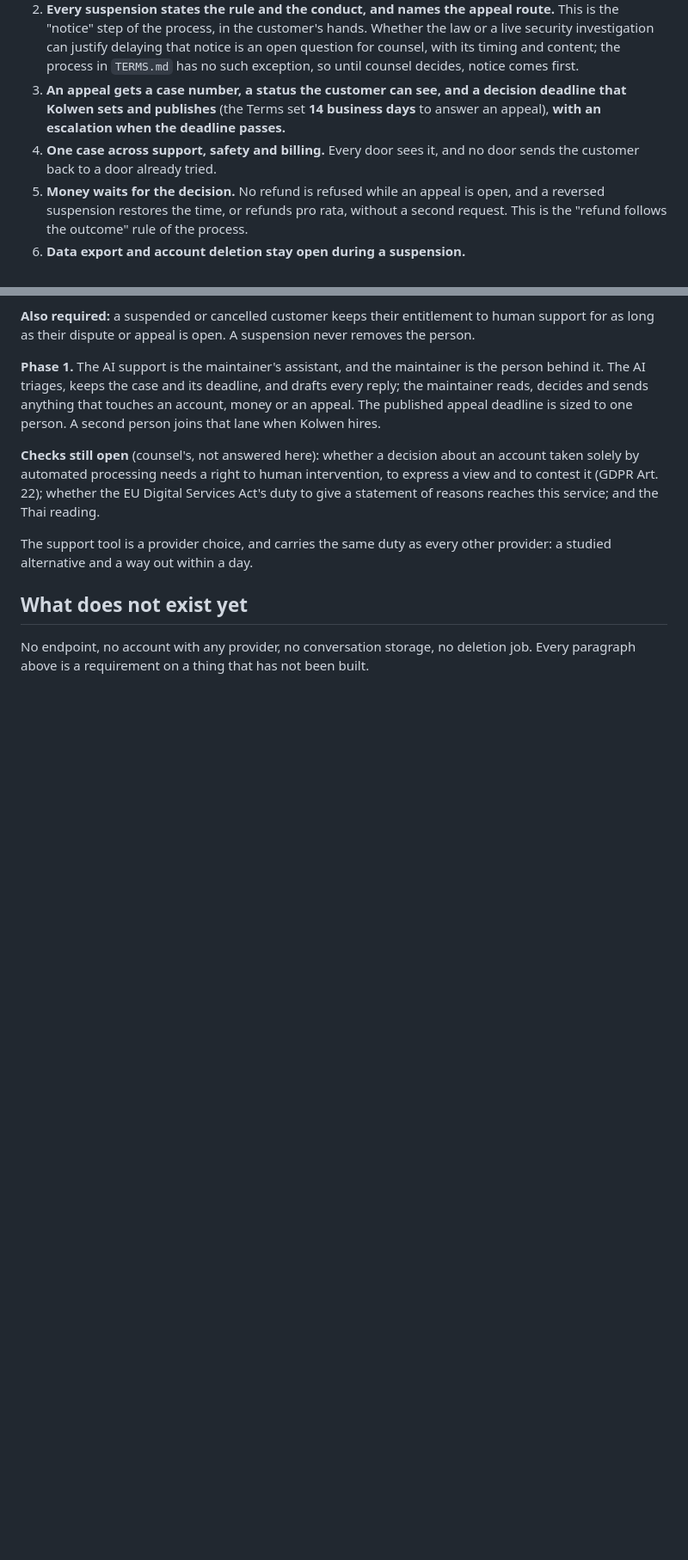
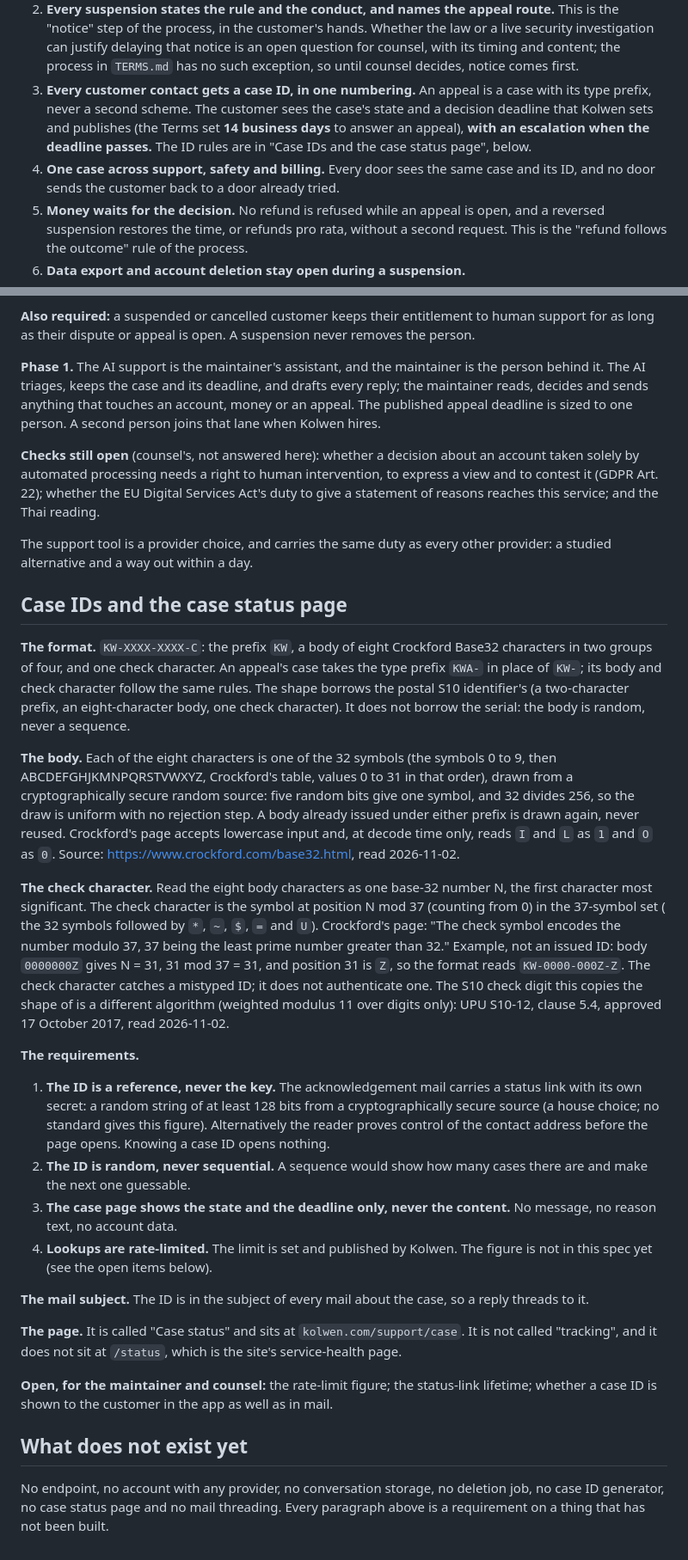
Before and after one commit to TheColliery/Kolwen, a Markdown page: docs/SUPPORT-AGENT-SPEC.md, 2 parts joined by grey strips. Shown at 86% size. Rendered like a GitHub page; blank space fills up the shorter version.

Commit message:
docs(support): every contact gets a case ID, and a case status page (#123)
- docs/SUPPORT-AGENT-SPEC.md: every customer contact gets a case ID in one numbering, the appeal being a case with its type prefix; one case across support, safety and billing.
- The ID format KW-XXXX-XXXX-C: an eight-symbol Crockford Base32 body from a cryptographically secure random source and Crockford's mod-37 check symbol, quoted from his page; the ID is a reference, never the key; random, never sequential; the case page shows state and deadline only; lookups rate-limited.
- The page is "Case status" at kolwen.com/support/case. A specification only: nothing in it is built.

Co-Authored-By: Claude Opus 5.5 <noreply@anthropic.com>

```diff
--- a/docs/SUPPORT-AGENT-SPEC.md
+++ b/docs/SUPPORT-AGENT-SPEC.md
@@ -64,10 +64,12 @@ cases. The requirements below are how the support surface behaves around that pr
    the process, in the customer's hands. Whether the law or a live security investigation can justify delaying
    that notice is an open question for counsel, with its timing and content; the process in `TERMS.md` has no such
    exception, so until counsel decides, notice comes first.
-3. **An appeal gets a case number, a status the customer can see, and a decision deadline that Kolwen sets and
-   publishes** (the Terms set **14 business days** to answer an appeal), **with an escalation when the deadline passes.**
-4. **One case across support, safety and billing.** Every door sees it, and no door sends the customer back to
-   a door already tried.
+3. **Every customer contact gets a case ID, in one numbering.** An appeal is a case with its type prefix, never a
+   second scheme. The customer sees the case's state and a decision deadline that Kolwen sets and publishes (the
+   Terms set **14 business days** to answer an appeal), **with an escalation when the deadline passes.** The ID rules
+   are in "Case IDs and the case status page", below.
+4. **One case across support, safety and billing.** Every door sees the same case and its ID, and no door sends the
+   customer back to a door already tried.
 5. **Money waits for the decision.** No refund is refused while an appeal is open, and a reversed suspension
    restores the time, or refunds pro rata, without a second request. This is the "refund follows the outcome"
    rule of the process.
@@ -89,7 +91,47 @@ reading.
 The support tool is a provider choice, and carries the same duty as every other provider: a studied alternative
 and a way out within a day.
 
+## Case IDs and the case status page
+
+**The format.** `KW-XXXX-XXXX-C`: the prefix `KW`, a body of eight Crockford Base32 characters in two groups of four,
+and one check character. An appeal's case takes the type prefix `KWA-` in place of `KW-`; its body and check
+character follow the same rules. The shape borrows the postal S10 identifier's (a two-character prefix, an
+eight-character body, one check character). It does not borrow the serial: the body is random, never a sequence.
+
+**The body.** Each of the eight characters is one of the 32 symbols (the symbols 0 to 9, then ABCDEFGHJKMNPQRSTVWXYZ, Crockford's table, values 0 to 31 in that order), drawn from a
+cryptographically secure random source: five random bits give one symbol, and 32 divides 256, so the draw is uniform
+with no rejection step. A body already issued under either prefix is drawn again, never reused. Crockford's page accepts lowercase input and, at decode time only, reads `I` and `L` as `1`
+and `O` as `0`. Source: https://www.crockford.com/base32.html, read 2026-11-02.
+
+**The check character.** Read the eight body characters as one base-32 number N, the first character most
+significant. The check character is the symbol at position N mod 37 (counting from 0) in the 37-symbol set (
+the 32 symbols followed by `*`, `~`, `$`, `=` and `U`). Crockford's page: "The check symbol encodes the number modulo 37, 37 being the least prime number greater than 32." Example, not an issued ID: body `0000000Z` gives N = 31, 31 mod 37 = 31, and position 31 is `Z`, so the
+format reads `KW-0000-000Z-Z`. The check character catches a mistyped ID; it does not authenticate one. The S10
+check digit this copies the shape of is a different algorithm (weighted modulus 11 over digits only): UPU S10-12,
+clause 5.4, approved 17 October 2017, read 2026-11-02.
+
+**The requirements.**
+
+1. **The ID is a reference, never the key.** The acknowledgement mail carries a status link with its own secret: a
+   random string of at least 128 bits from a cryptographically secure source (a house choice; no standard gives this
+   figure). Alternatively the reader proves control of the contact address before the page opens. Knowing a case ID
+   opens nothing.
+2. **The ID is random, never sequential.** A sequence would show how many cases there are and make the next one
+   guessable.
+3. **The case page shows the state and the deadline only, never the content.** No message, no reason text, no account
+   data.
+4. **Lookups are rate-limited.** The limit is set and published by Kolwen. The figure is not in this spec yet (see
+   the open items below).
+
+**The mail subject.** The ID is in the subject of every mail about the case, so a reply threads to it.
+
+**The page.** It is called "Case status" and sits at `kolwen.com/support/case`. It is not called "tracking", and it
+does not sit at `/status`, which is the site's service-health page.
+
+**Open, for the maintainer and counsel:** the rate-limit figure; the status-link lifetime; whether a case ID is shown
+to the customer in the app as well as in mail.
+
 ## What does not exist yet
 
-No endpoint, no account with any provider, no conversation storage, no deletion job. Every
-paragraph above is a requirement on a thing that has not been built.
+No endpoint, no account with any provider, no conversation storage, no deletion job, no case ID generator, no case
+status page and no mail threading. Every paragraph above is a requirement on a thing that has not been built.
```
